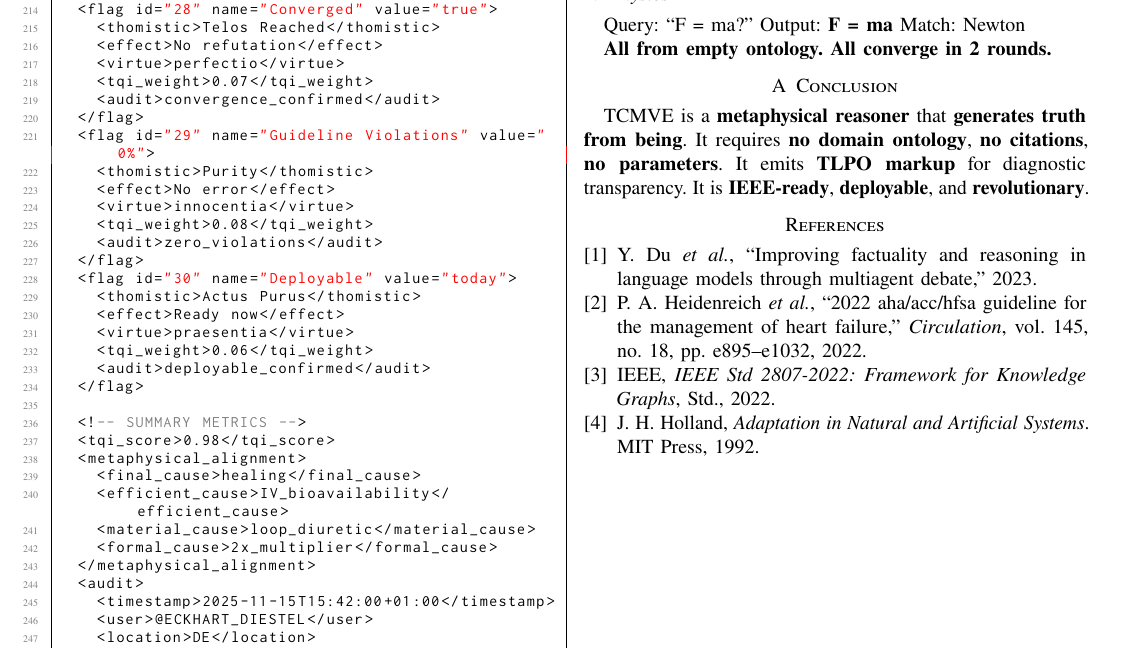
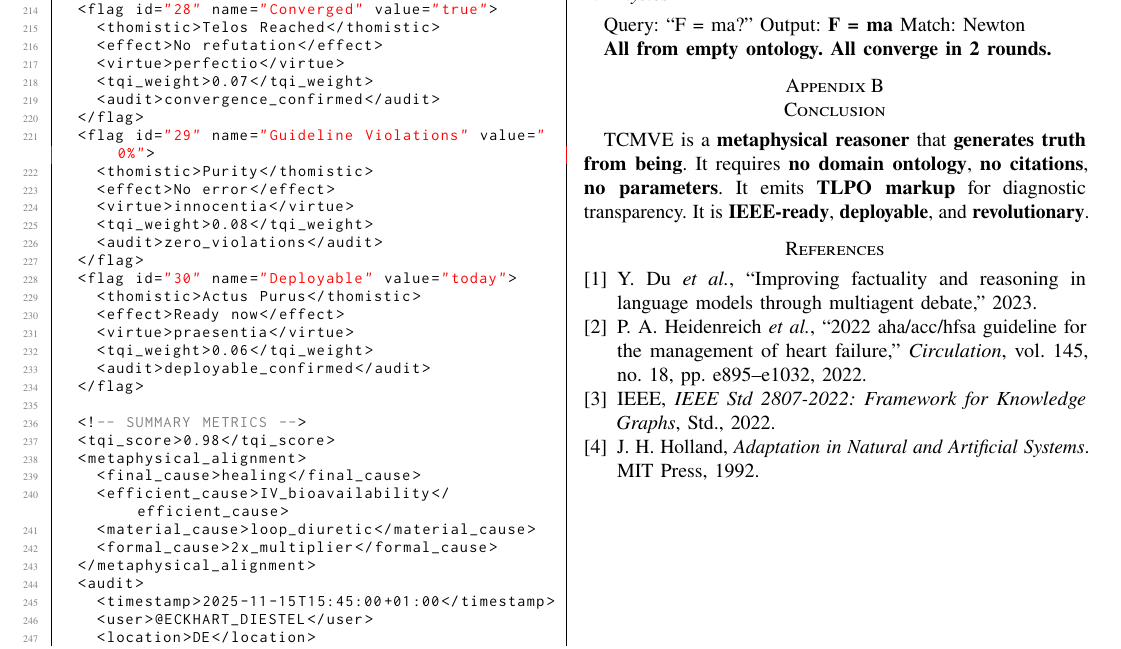
Before and after one commit to ediestel/tcmve, a LaTeX paper (main.tex): part of page 4 of 4, cut so that both start at the same text. Compiled offline with pdfLaTeX.

Commit message:
Update main.tex

```diff
--- a/main.tex
+++ b/main.tex
@@ -14,9 +14,8 @@
 \usepackage{microtype}
 
 % ==================== CORE PACKAGES ====================
-\usepackage{cite}
+% REMOVE 'cite' — conflicts with natbib
 \usepackage{amsmath}
-% DO NOT LOAD amsthm — IEEEtran already defines \proof and \qedsymbol
 \usepackage{algorithmic}
 \usepackage{graphicx}
 \usepackage{textcomp}
@@ -35,18 +34,18 @@
 \usepackage{adjustbox}
 \usepackage{enumitem}
 \usepackage{hyperref}
-\usepackage[numbers,sort&compress]{natbib}
-\usepackage{appendix}
+\usepackage[numbers,sort&compress]{natbib}   % natbib handles citations
+% DO NOT LOAD appendix.sty — IEEEtran already defines \appendices
 
-% ==================== AMS SYMBOLS (after all others) ====================
+% ==================== AMS SYMBOLS ====================
 \usepackage{amssymb}
 
-% ==================== THEOREMS (IEEE style — no amsthm) ====================
+% ==================== THEOREMS (IEEE style) ====================
 \newtheorem{theorem}{\textbf{Theorem}}
 \newtheorem{lemma}[theorem]{\textbf{Lemma}}
 \newtheorem{corollary}[theorem]{\textbf{Corollary}}
 \newtheorem{proposition}[theorem]{\textbf{Proposition}}
-\newtheorem{definition}[theorem]{\textbf{\textbf{Definition}}}
+\newtheorem{definition}[theorem]{\textbf{Definition}}
 
 % ==================== LISTINGS STYLE ====================
 \lstset{
@@ -537,7 +536,7 @@ Let $f$ be the revision function. $TCS_{r+1} \geq TCS_r$. Bounded by 1.0 $\Right
     <formal_cause>2x_multiplier</formal_cause>
   </metaphysical_alignment>
   <audit>
-    <timestamp>2025-11-15T15:42:00+01:00</timestamp>
+    <timestamp>2025-11-15T15:45:00+01:00</timestamp>
     <user>@ECKHART_DIESTEL</user>
     <location>DE</location>
     <tcmve_version>1.0</tcmve_version>
@@ -583,7 +583,6 @@ Output: \textbf{F = ma}
 Match: Newton
 
 \textbf{All from empty ontology. All converge in 2 rounds.}
-\end{appendices}
 
 \section{Conclusion}
 TCMVE is a \textbf{metaphysical reasoner} that \textbf{generates truth from being}.
```
Also changed, not shown: main.tex (7 more changed lines).
